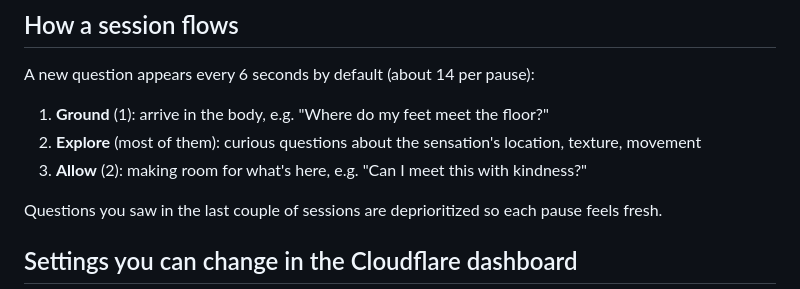
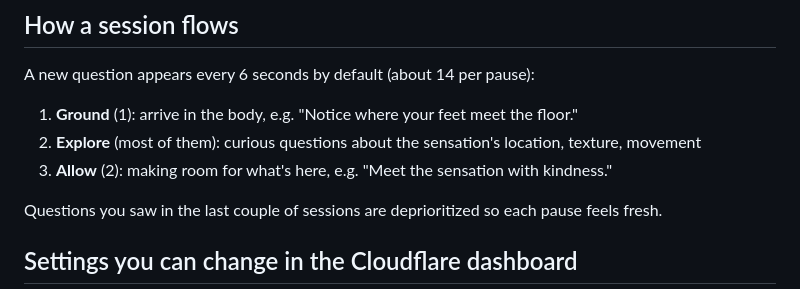
Before and after one commit to cobiadigital/somatic-pause, a Markdown page: README.md, the part around the change. Drawn GitHub-style.

Commit message:
Update README examples to match reframed questions
Co-Authored-By: Claude Opus 5.5 <noreply@anthropic.com>
Claude-Session: https://claude.ai/code/session_01NBh3JUPqCJmckoEsFYhoXq

```diff
--- a/README.md
+++ b/README.md
@@ -8,9 +8,9 @@ The 90 seconds comes from Jill Bolte Taylor's observation that the physiology of
 
 A new question appears every 6 seconds by default (about 14 per pause):
 
-1. **Ground** (1): arrive in the body, e.g. "Where do my feet meet the floor?"
+1. **Ground** (1): arrive in the body, e.g. "Notice where your feet meet the floor."
 2. **Explore** (most of them): curious questions about the sensation's location, texture, movement
-3. **Allow** (2): making room for what's here, e.g. "Can I meet this with kindness?"
+3. **Allow** (2): making room for what's here, e.g. "Meet the sensation with kindness."
 
 Questions you saw in the last couple of sessions are deprioritized so each pause feels fresh.
 
```
